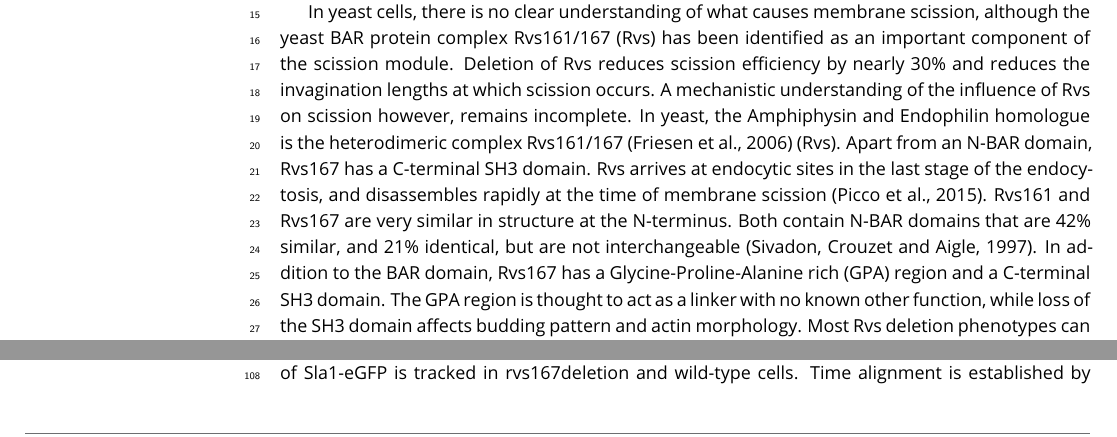
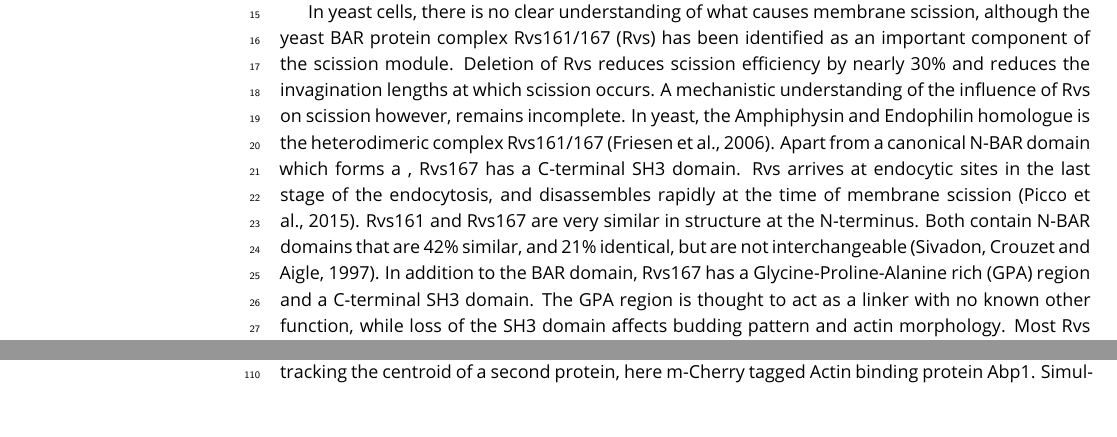
Before and after one commit to deepikaamenon/scission_paper, a LaTeX document (main.tex): two parts of pages 1 and 4 of 8 before the commit and two parts of pages 1 and 5 of 8 after it, joined at a grey line, cut so that both start at the same text, the shorter picture padded with empty space. Compiled offline with pdfLaTeX.

Commit message:
txs auto checkin

```diff
--- a/main.tex
+++ b/main.tex
@@ -53,7 +53,7 @@ This is not going to elife
 
 In Clathrin-mediated endocytosis, a flat plasma membrane is pulled into a tubular invagination that eventually forms a vesicle. Forces that drive the transition from invagination to spherical vesicle in mammalian cells are provided by the GTPase Dynamin, that acts in concert with crescent-shaped BAR proteins. In yeast cells, what causes membrane scission is unclear. The final stage of vesicle formation in mammalian clathrin-mediated endocytosis is now understood to be driven primarily by the GTPase Dynamin, in concert with BAR proteins.
 
-In yeast cells, there is no clear understanding of what causes membrane scission, although the yeast BAR protein complex Rvs161/167 (Rvs) has been identified as an important component of the scission module. Deletion of Rvs reduces scission efficiency by nearly 30\% and reduces the invagination lengths at which scission occurs. A mechanistic understanding of the influence of Rvs on scission however, remains incomplete. In yeast, the Amphiphysin and Endophilin homologue is the heterodimeric complex Rvs161/167 (Friesen et al., 2006) (Rvs). Apart from an N-BAR domain, Rvs167 has a C-terminal SH3 domain. Rvs arrives at endocytic sites in the last stage of the endocytosis, and disassembles rapidly at the time of membrane scission (Picco et al., 2015). Rvs161 and Rvs167 are very similar in structure at the N-terminus. Both contain N-BAR domains that are 42\% similar, and 21\% identical, but are not interchangeable (Sivadon, Crouzet and Aigle, 1997). In addition to the BAR domain, Rvs167 has a Glycine-Proline-Alanine rich (GPA) region and a C-terminal SH3 domain. The GPA region is thought to act as a linker with no known other function, while loss of the SH3 domain affects budding pattern and actin morphology. Most Rvs deletion phenotypes can however, be rescued by expression of the BAR domain alone (Sivadon, Crouzet and Aigle, 1997), suggesting that the BAR domains are the main functional unit of the complex. Homology modelling has shown that the BAR domain of Rvs167 is similar to amphiphysin and endophilin (Youn et al., 2010), and is therefore likely to function similarly to the mammalian homologues. In keeping with this theory, Rvs has been shown to tubulate liposomes in vitro (Youn et al., 2010). While it is known to be involved in the last stages of endocytosis, how the Rvs complex affects scission, and what eventually causes membrane scission are the major questions addressed in this work.
+In yeast cells, there is no clear understanding of what causes membrane scission, although the yeast BAR protein complex Rvs161/167 (Rvs) has been identified as an important component of the scission module. Deletion of Rvs reduces scission efficiency by nearly 30\% and reduces the invagination lengths at which scission occurs. A mechanistic understanding of the influence of Rvs on scission however, remains incomplete. In yeast, the Amphiphysin and Endophilin homologue is the heterodimeric complex Rvs161/167 (Friesen et al., 2006). Apart from a canonical N-BAR domain which forms a , Rvs167 has a C-terminal SH3 domain. Rvs arrives at endocytic sites in the last stage of the endocytosis, and disassembles rapidly at the time of membrane scission (Picco et al., 2015). Rvs161 and Rvs167 are very similar in structure at the N-terminus. Both contain N-BAR domains that are 42\% similar, and 21\% identical, but are not interchangeable (Sivadon, Crouzet and Aigle, 1997). In addition to the BAR domain, Rvs167 has a Glycine-Proline-Alanine rich (GPA) region and a C-terminal SH3 domain. The GPA region is thought to act as a linker with no known other function, while loss of the SH3 domain affects budding pattern and actin morphology. Most Rvs deletion phenotypes can however, be rescued by expression of the BAR domain alone (Sivadon, Crouzet and Aigle, 1997), suggesting that the BAR domains are the main functional unit of the complex. Homology modelling has shown that the BAR domain of Rvs167 is similar to amphiphysin and endophilin (Youn et al., 2010), and is therefore likely to function similarly to the mammalian homologues. In keeping with this theory, Rvs has been shown to tubulate liposomes in vitro (Youn et al., 2010). While it is known to be involved in the last stages of endocytosis, how the Rvs complex affects scission, and what eventually causes membrane scission are the major questions addressed in this work.
 
 We found that arrival of Rvs to endocytic sites is timed by its BAR domain. The BAR domain senses a particular membrane shape, and Rvs is recruited to endocytic sites once this shape is acquired. Notably, a second domain of Rvs167, the SH3 domain, affects localization efficiency of Rvs and also influences invagination dynamics. This indicates that both BAR and SH3 domains are important for the role of Rvs as a regulator of the scission machinery
 We have tested current models of membrane scission, and find that deleting yeast synaptojanins or dynamin does not change scission dynamics. Interfacial forces at lipid boundaries are therefore unlikely to be sufficient for scission,
```
